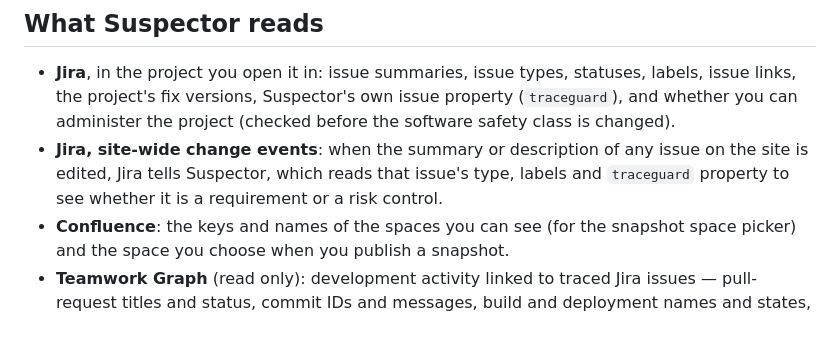
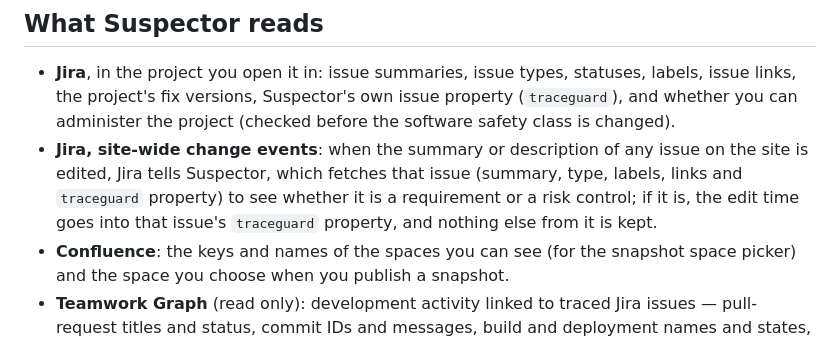
Before and after one commit to shiran-yu/suspector, a Markdown page: PRIVACY.md, the part around the change. Rendered like a GitHub page.

```diff
--- a/PRIVACY.md
+++ b/PRIVACY.md
@@ -12,8 +12,9 @@ its own.
   project's fix versions, Suspector's own issue property (`traceguard`), and whether you can administer the
   project (checked before the software safety class is changed).
 - **Jira, site-wide change events**: when the summary or description of any issue on the site is edited, Jira
-  tells Suspector, which reads that issue's type, labels and `traceguard` property to see whether it is a
-  requirement or a risk control.
+  tells Suspector, which fetches that issue (summary, type, labels, links and `traceguard` property) to see
+  whether it is a requirement or a risk control; if it is, the edit time goes into that issue's `traceguard`
+  property, and nothing else from it is kept.
 - **Confluence**: the keys and names of the spaces you can see (for the snapshot space picker) and the space you
   choose when you publish a snapshot.
 - **Teamwork Graph** (read only): development activity linked to traced Jira issues — pull-request titles and
```
Also changed, not shown: README.md (+17 -10 lines), skills/suspector-mcp/SKILL.md (+5 -4 lines), img/suspect-tests.png (added).
